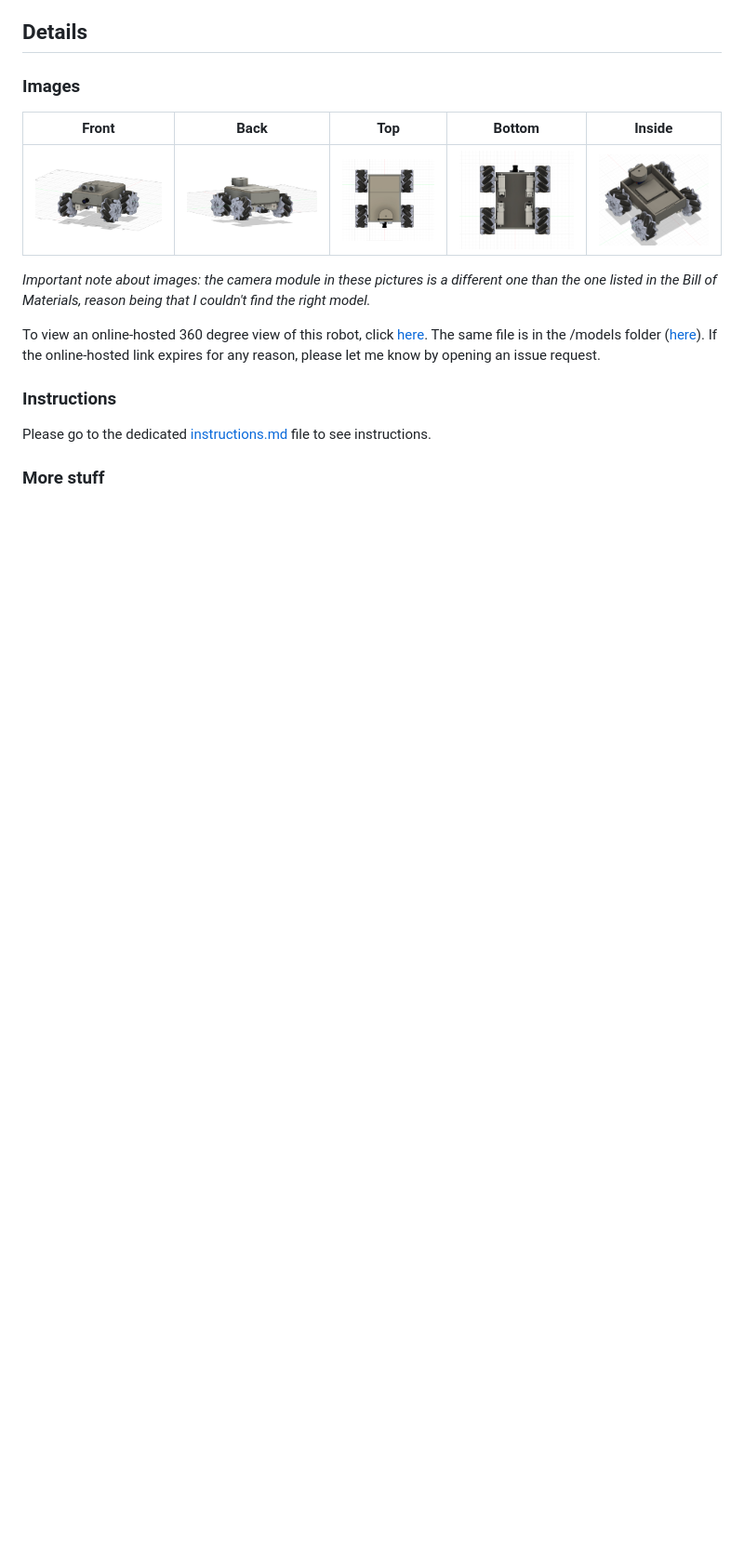
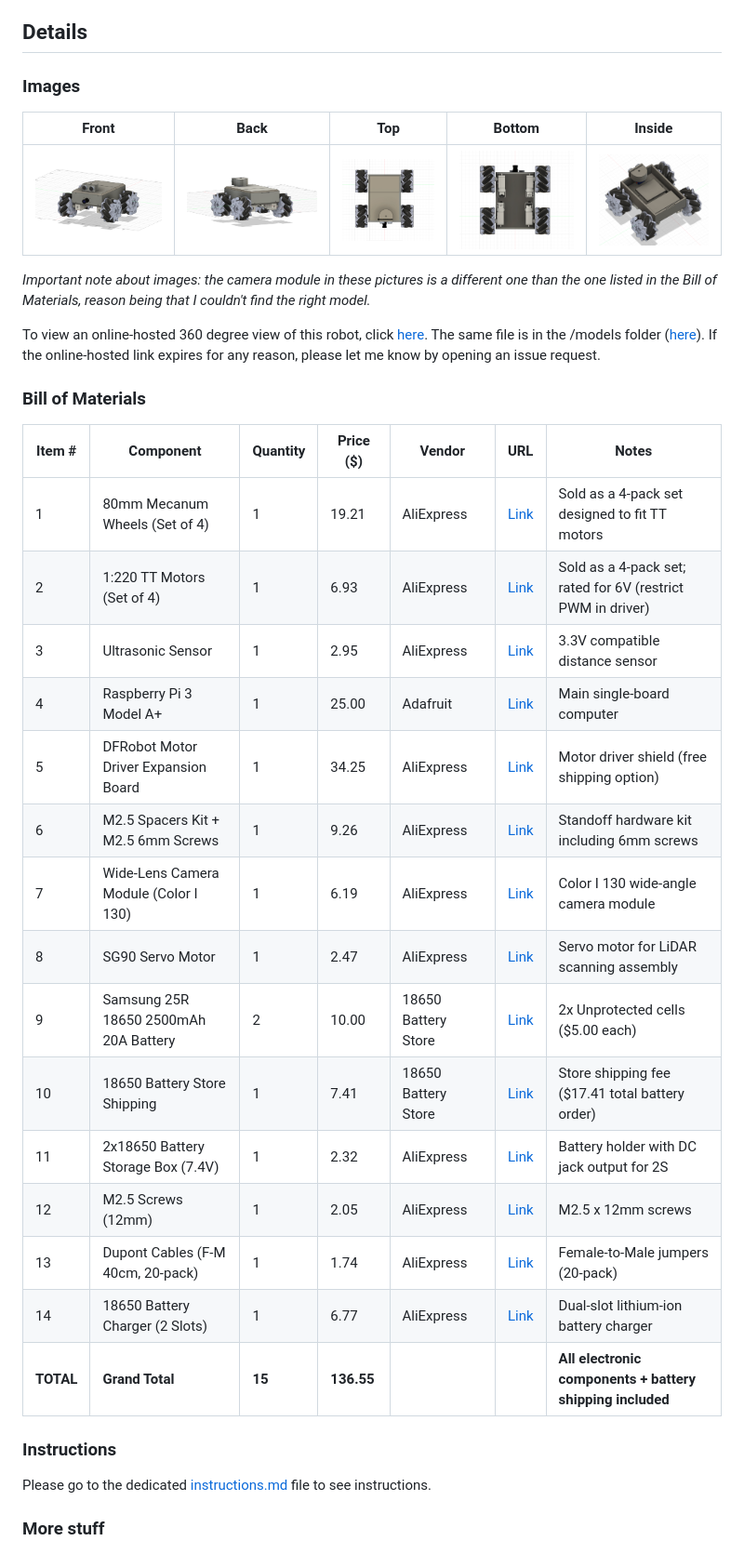
Before and after one commit to RCosine/rover, a Markdown page: README.md, the part around the change. Shown at 93% size. Drawn GitHub-style; blank space fills up the shorter version.

Commit message:
Update README with included BOM

```diff
--- a/README.md
+++ b/README.md
@@ -28,6 +28,26 @@ The footprint of Rover is approximately 192mm x 192mm x 110 mm.
 
 To view an online-hosted 360 degree view of this robot, click [here](https://viewer.autodesk.com/id/dXJuOmFkc2sub2JqZWN0czpvcy5vYmplY3Q6YTM2MHZpZXdlci1wcm90ZWN0ZWQvdDE3ODYxMzAxMDFfZWQ1MWQwMjQtYmZkZC00ODYwLTlhMmEtNWNkMTA2MTk2NTlkLnN0ZXA?sheetId=MDg1ZTA2MzItN2NhZS00OWVhLThhOTYtMDhkMjE2MTU4ZDQ1). The same file is in the /models folder ([here](./models/rover-model.step)). If the online-hosted link expires for any reason, please let me know by opening an issue request.
 
+### Bill of Materials
+
+| Item # | Component | Quantity | Price ($) | Vendor | URL | Notes |
+| --- | --- | --- | --- | --- | --- | --- |
+| 1 | 80mm Mecanum Wheels (Set of 4) | 1 | 19.21 | AliExpress | [Link](https://www.aliexpress.us/item/3256804929248374.html) | Sold as a 4-pack set designed to fit TT motors |
+| 2 | 1:220 TT Motors (Set of 4) | 1 | 6.93 | AliExpress | [Link](https://www.aliexpress.us/item/3256808093084021.html) | Sold as a 4-pack set; rated for 6V (restrict PWM in driver) |
+| 3 | Ultrasonic Sensor | 1 | 2.95 | AliExpress | [Link](https://www.aliexpress.us/item/3256812540803651.html) | 3.3V compatible distance sensor |
+| 4 | Raspberry Pi 3 Model A+ | 1 | 25.00 | Adafruit | [Link](https://www.adafruit.com/product/4027) | Main single-board computer |
+| 5 | DFRobot Motor Driver Expansion Board | 1 | 34.25 | AliExpress | [Link](https://www.aliexpress.us/item/3256807075492551.html) | Motor driver shield (free shipping option) |
+| 6 | M2.5 Spacers Kit + M2.5 6mm Screws | 1 | 9.26 | AliExpress | [Link](https://www.aliexpress.us/item/3256807311842711.html) | Standoff hardware kit including 6mm screws |
+| 7 | Wide-Lens Camera Module (Color I 130) | 1 | 6.19 | AliExpress | [Link](https://www.aliexpress.us/item/2251832482194239.html) | Color I 130 wide-angle camera module |
+| 8 | SG90 Servo Motor | 1 | 2.47 | AliExpress | [Link](https://www.aliexpress.us/item/3256806097043668.html) | Servo motor for LiDAR scanning assembly |
+| 9 | Samsung 25R 18650 2500mAh 20A Battery | 2 | 10.00 | 18650 Battery Store | [Link](https://www.18650batterystore.com/products/samsung-25r-18650?_pos=1&_sid=a19e8e6a9&_ss=r) | 2x Unprotected cells ($5.00 each) |
+| 10 | 18650 Battery Store Shipping | 1 | 7.41 | 18650 Battery Store | [Link](https://www.18650batterystore.com/products/samsung-25r-18650?_pos=1&_sid=a19e8e6a9&_ss=r) | Store shipping fee ($17.41 total battery order) |
+| 11 | 2x18650 Battery Storage Box (7.4V) | 1 | 2.32 | AliExpress | [Link](https://www.aliexpress.us/item/3256811664143308.html) | Battery holder with DC jack output for 2S |
+| 12 | M2.5 Screws (12mm) | 1 | 2.05 | AliExpress | [Link](https://www.aliexpress.us/item/3256808523663879.html) | M2.5 x 12mm screws |
+| 13 | Dupont Cables (F-M 40cm, 20-pack) | 1 | 1.74 | AliExpress | [Link](https://www.aliexpress.us/item/3256804460701476.html) | Female-to-Male jumpers (20-pack) |
+| 14 | 18650 Battery Charger (2 Slots) | 1 | 6.77 | AliExpress | [Link](https://www.aliexpress.us/item/3256806967255191.html) | Dual-slot lithium-ion battery charger |
+| **TOTAL** | **Grand Total** | **15** | **136.55** | | | **All electronic components + battery shipping included** |
+
 ### Instructions
 
 Please go to the dedicated [instructions.md](./instructions.md) file to see instructions.
```
